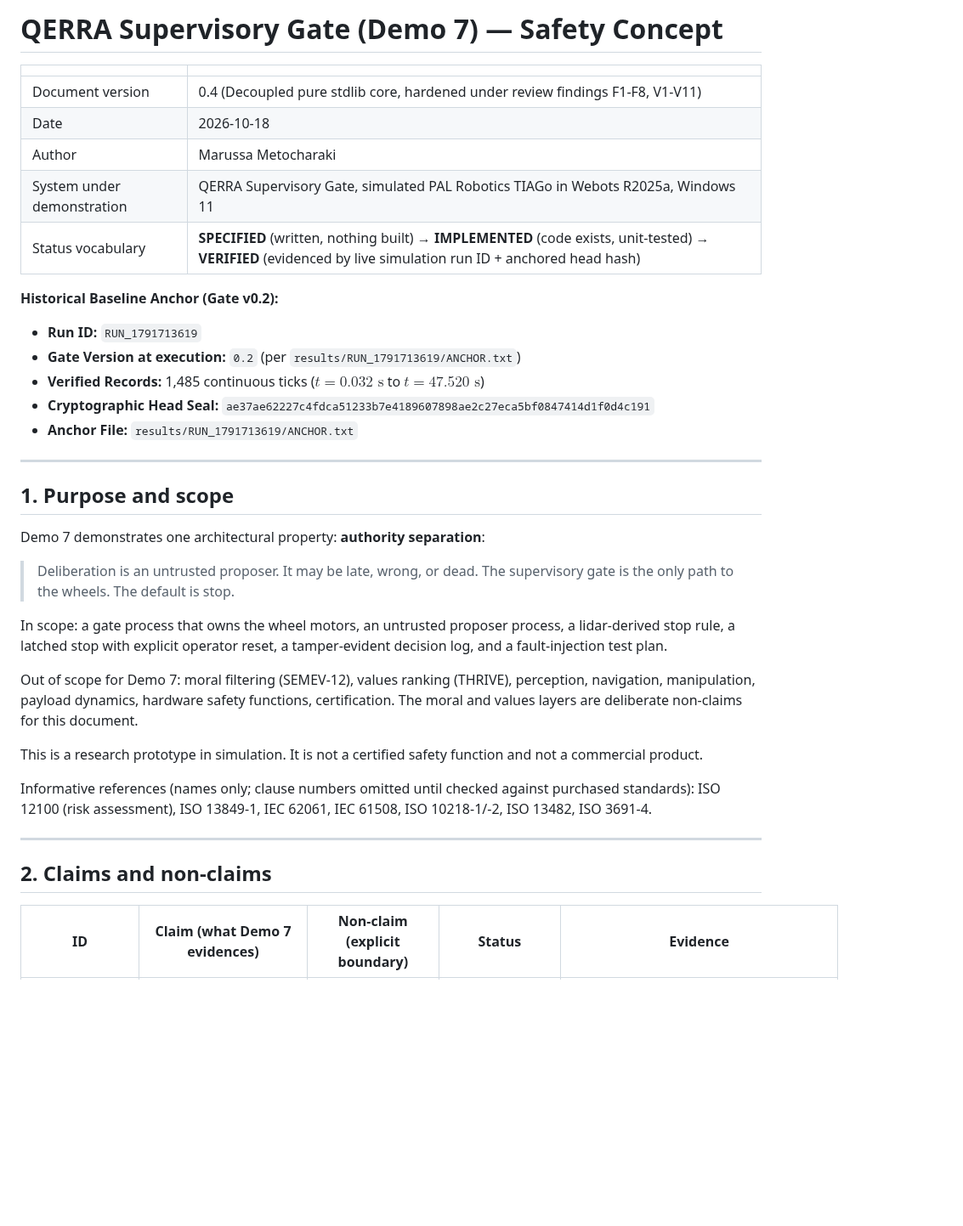
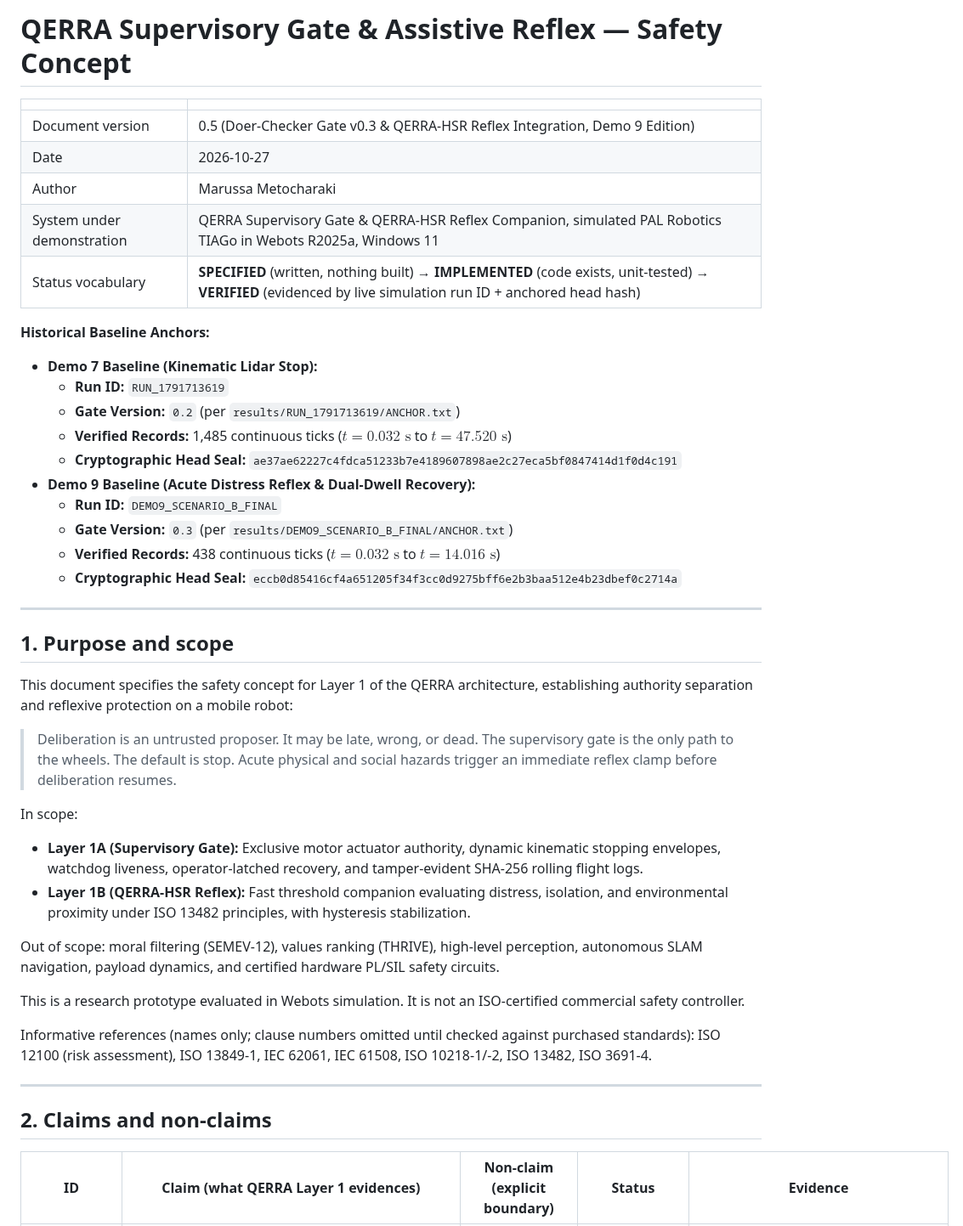
Before and after one commit to marunigno-ship-it/QERRA-v2-classical, a Markdown page: SAFETY_CONCEPT.md, the part around one of its changes. Shown at 85% size. GitHub-like rendering; blank space fills up the shorter version.

```diff
--- a/SAFETY_CONCEPT.md
+++ b/SAFETY_CONCEPT.md
@@ -2,35 +2,42 @@
 <!-- Copyright (c) 2026 Marussa Metocharaki -->
 
-# QERRA Supervisory Gate (Demo 7) — Safety Concept
+# QERRA Supervisory Gate & Assistive Reflex — Safety Concept
 
 | | |
 |---|---|
-| Document version | 0.4 (Decoupled pure stdlib core, hardened under review findings F1-F8, V1-V11) |
-| Date | 2026-10-18 |
+| Document version | 0.5 (Doer-Checker Gate v0.3 & QERRA-HSR Reflex Integration, Demo 9 Edition) |
+| Date | 2026-10-27 |
 | Author | Marussa Metocharaki |
-| System under demonstration | QERRA Supervisory Gate, simulated PAL Robotics TIAGo in Webots R2025a, Windows 11 |
+| System under demonstration | QERRA Supervisory Gate & QERRA-HSR Reflex Companion, simulated PAL Robotics TIAGo in Webots R2025a, Windows 11 |
 | Status vocabulary | **SPECIFIED** (written, nothing built) → **IMPLEMENTED** (code exists, unit-tested) → **VERIFIED** (evidenced by live simulation run ID + anchored head hash) |
 
-**Historical Baseline Anchor (Gate v0.2):**
-* **Run ID:** `RUN_1791713619`
-* **Gate Version at execution:** `0.2` (per `results/RUN_1791713619/ANCHOR.txt`)
-* **Verified Records:** 1,485 continuous ticks ($t = 0.032\text{ s}$ to $t = 47.520\text{ s}$)
-* **Cryptographic Head Seal:** `ae37ae62227c4fdca51233b7e4189607898ae2c27eca5bf0847414d1f0d4c191`
-* **Anchor File:** `results/RUN_1791713619/ANCHOR.txt`
+**Historical Baseline Anchors:**
+* **Demo 7 Baseline (Kinematic Lidar Stop):**
+  * **Run ID:** `RUN_1791713619`
+  * **Gate Version:** `0.2` (per `results/RUN_1791713619/ANCHOR.txt`)
+  * **Verified Records:** 1,485 continuous ticks ($t = 0.032\text{ s}$ to $t = 47.520\text{ s}$)
+  * **Cryptographic Head Seal:** `ae37ae62227c4fdca51233b7e4189607898ae2c27eca5bf0847414d1f0d4c191`
+* **Demo 9 Baseline (Acute Distress Reflex & Dual-Dwell Recovery):**
+  * **Run ID:** `DEMO9_SCENARIO_B_FINAL`
+  * **Gate Version:** `0.3` (per `results/DEMO9_SCENARIO_B_FINAL/ANCHOR.txt`)
+  * **Verified Records:** 438 continuous ticks ($t = 0.032\text{ s}$ to $t = 14.016\text{ s}$)
+  * **Cryptographic Head Seal:** `eccb0d85416cf4a651205f34f3cc0d9275bff6e2b3baa512e4b23dbef0c2714a`
 
 ---
 
 ## 1. Purpose and scope
 
-Demo 7 demonstrates one architectural property: **authority separation**:
+This document specifies the safety concept for Layer 1 of the QERRA architecture, establishing authority separation and reflexive protection on a mobile robot:
 
-> Deliberation is an untrusted proposer. It may be late, wrong, or dead. The supervisory gate is the only path to the wheels. The default is stop.
+> Deliberation is an untrusted proposer. It may be late, wrong, or dead. The supervisory gate is the only path to the wheels. The default is stop. Acute physical and social hazards trigger an immediate reflex clamp before deliberation resumes.
 
-In scope: a gate process that owns the wheel motors, an untrusted proposer process, a lidar-derived stop rule, a latched stop with explicit operator reset, a tamper-evident decision log, and a fault-injection test plan.
+In scope:
+- **Layer 1A (Supervisory Gate):** Exclusive motor actuator authority, dynamic kinematic stopping envelopes, watchdog liveness, operator-latched recovery, and tamper-evident SHA-256 rolling flight logs.
+- **Layer 1B (QERRA-HSR Reflex):** Fast threshold companion evaluating distress, isolation, and environmental proximity under ISO 13482 principles, with hysteresis stabilization.
 
-Out of scope for Demo 7: moral filtering (SEMEV-12), values ranking (THRIVE), perception, navigation, manipulation, payload dynamics, hardware safety functions, certification. The moral and values layers are deliberate non-claims for this document.
+Out of scope: moral filtering (SEMEV-12), values ranking (THRIVE), high-level perception, autonomous SLAM navigation, payload dynamics, and certified hardware PL/SIL safety circuits.
 
-This is a research prototype in simulation. It is not a certified safety function and not a commercial product.
+This is a research prototype evaluated in Webots simulation. It is not an ISO-certified commercial safety controller.
 
 Informative references (names only; clause numbers omitted until checked against purchased standards): ISO 12100 (risk assessment), ISO 13849-1, IEC 62061, IEC 61508, ISO 10218-1/-2, ISO 13482, ISO 3691-4.
 
@@ -38,5 +45,5 @@ Informative references (names only; clause numbers omitted until checked against
 
 ## 2. Claims and non-claims
 
-| ID | Claim (what Demo 7 evidences) | Non-claim (explicit boundary) | Status | Evidence |
+| ID | Claim (what QERRA Layer 1 evidences) | Non-claim (explicit boundary) | Status | Evidence |
 |---|---|---|---|---|
```
Also changed, not shown: other parts of SAFETY_CONCEPT.md (+39 -30 lines).
